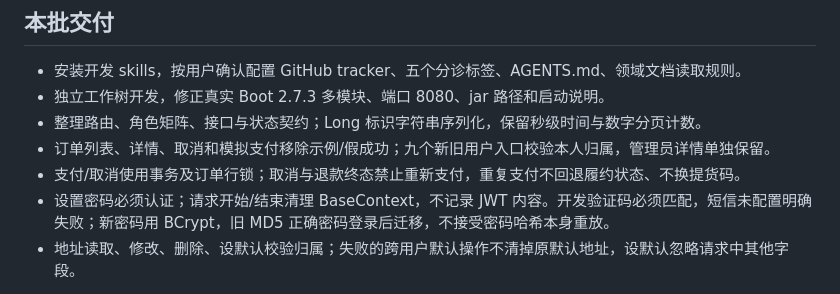
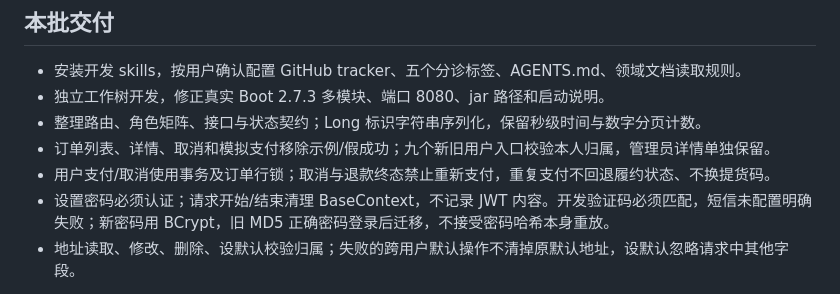
Before and after one commit to hhc883/community-fresh-delivery, a Markdown page: docs/development/first-batch-verification.md, the part around the change. Drawn GitHub-style.

```diff
--- a/docs/development/first-batch-verification.md
+++ b/docs/development/first-batch-verification.md
@@ -8,7 +8,7 @@
 - 独立工作树开发，修正真实 Boot 2.7.3 多模块、端口 8080、jar 路径和启动说明。
 - 整理路由、角色矩阵、接口与状态契约；Long 标识字符串序列化，保留秒级时间与数字分页计数。
 - 订单列表、详情、取消和模拟支付移除示例/假成功；九个新旧用户入口校验本人归属，管理员详情单独保留。
-- 支付/取消使用事务及订单行锁；取消与退款终态禁止重新支付，重复支付不回退履约状态、不换提货码。
+- 用户支付/取消使用事务及订单行锁；取消与退款终态禁止重新支付，重复支付不回退履约状态、不换提货码。
 - 设置密码必须认证；请求开始/结束清理 BaseContext，不记录 JWT 内容。开发验证码必须匹配，短信未配置明确失败；新密码用 BCrypt，旧 MD5 正确密码登录后迁移，不接受密码哈希本身重放。
 - 地址读取、修改、删除、设默认校验归属；失败的跨用户默认操作不清掉原默认地址，设默认忽略请求中其他字段。
 
```
Also changed, not shown: docs/development/review-record.md (added, +26 -0 lines).
